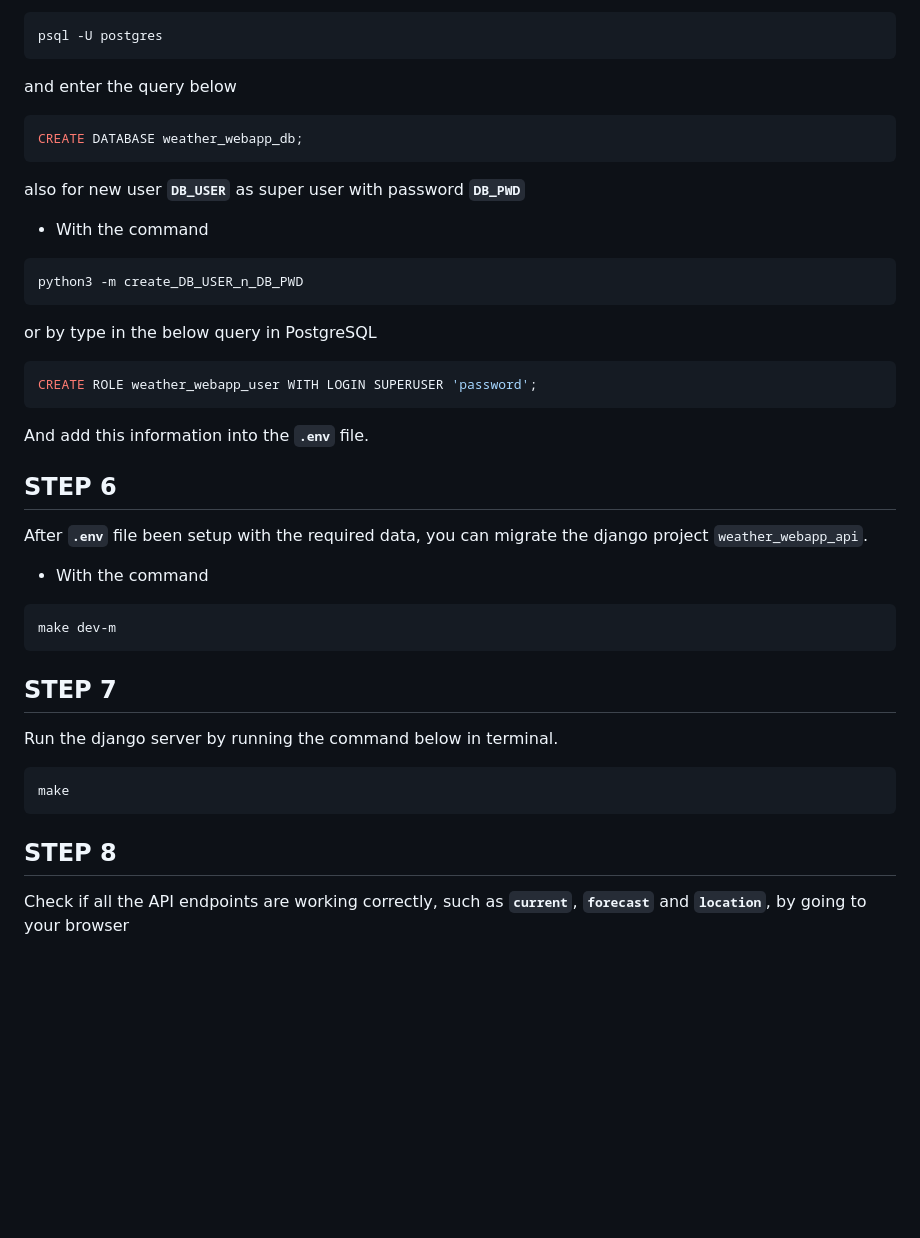
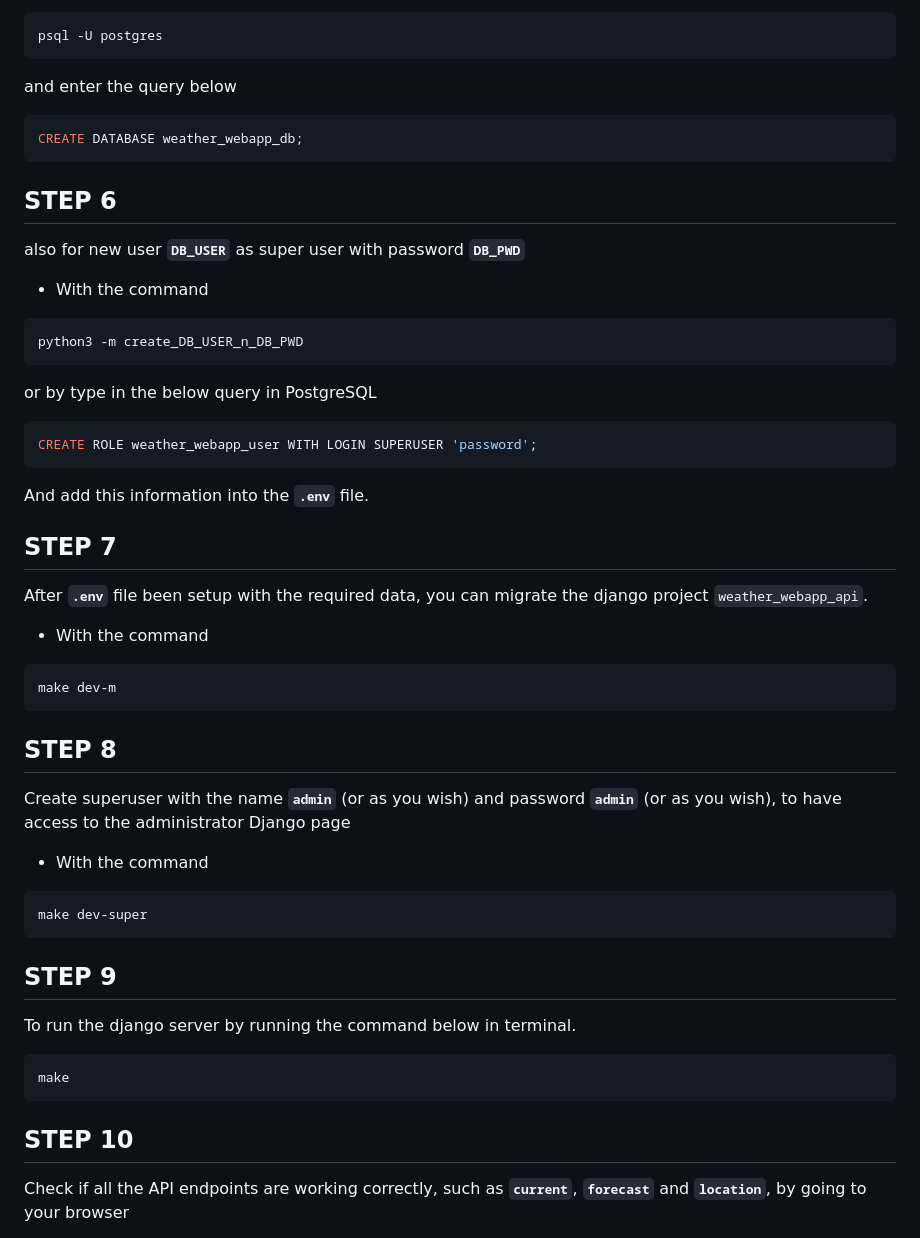
Before and after one commit to geekpnx/weather_webapp_api, a Markdown page: README.md, the part around the change. Drawn GitHub-style; blank space fills up the shorter version.

Commit message:
Update Steps in README.md  . -- Terence --

````diff
--- a/README.md
+++ b/README.md
@@ -100,6 +100,8 @@ psql -U postgres
 CREATE DATABASE weather_webapp_db;
 ```
 
+## **STEP 6**
+
 also for new user **`DB_USER`** as super user with password **`DB_PWD`**
 
 - With the command
@@ -117,7 +119,7 @@ CREATE ROLE weather_webapp_user WITH LOGIN SUPERUSER 'password';
 
 And add this information into the **`.env`** file.
 
-## **STEP 6**
+## **STEP 7**
 
 After **`.env`** file been setup with the required data, you can migrate the django  project `weather_webapp_api`.
 
@@ -127,15 +129,26 @@ After **`.env`** file been setup with the required data, you can migrate the dja
 make dev-m
 ```
 
-## **STEP 7**
+## **STEP 8**
 
-Run the django server by running the command below in terminal.
+Create superuser with the name **`admin`** (or as you wish) and password **`admin`** (or as you wish), to have access to the administrator Django page
+
+- With the command
+
+```bash
+make dev-super
+```
+
+
+## **STEP 9**
+
+To run the django server by running the command below in terminal.
 
 ```bash
 make
 ```
 
-## **STEP 8**
+## **STEP 10**
 
 Check if all the API endpoints are working correctly, such as **`current`**, **`forecast`** and **`location`**, by going to your browser
 
````
